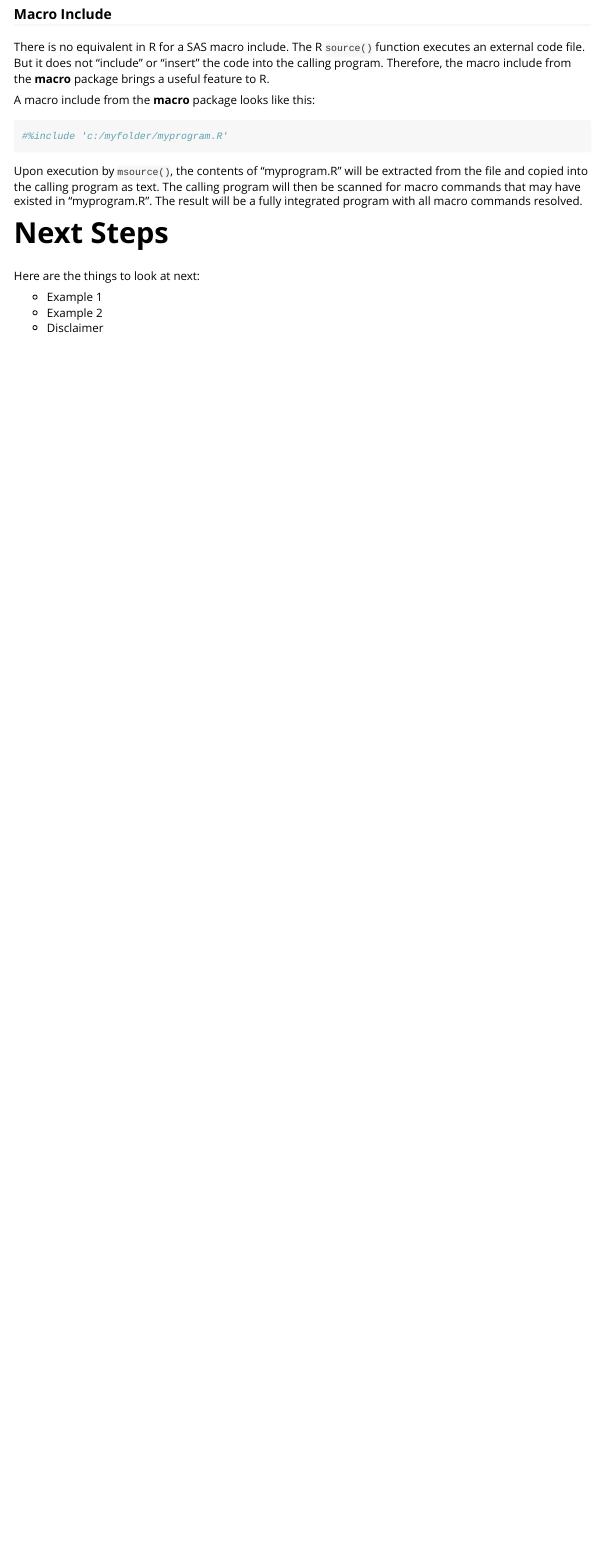
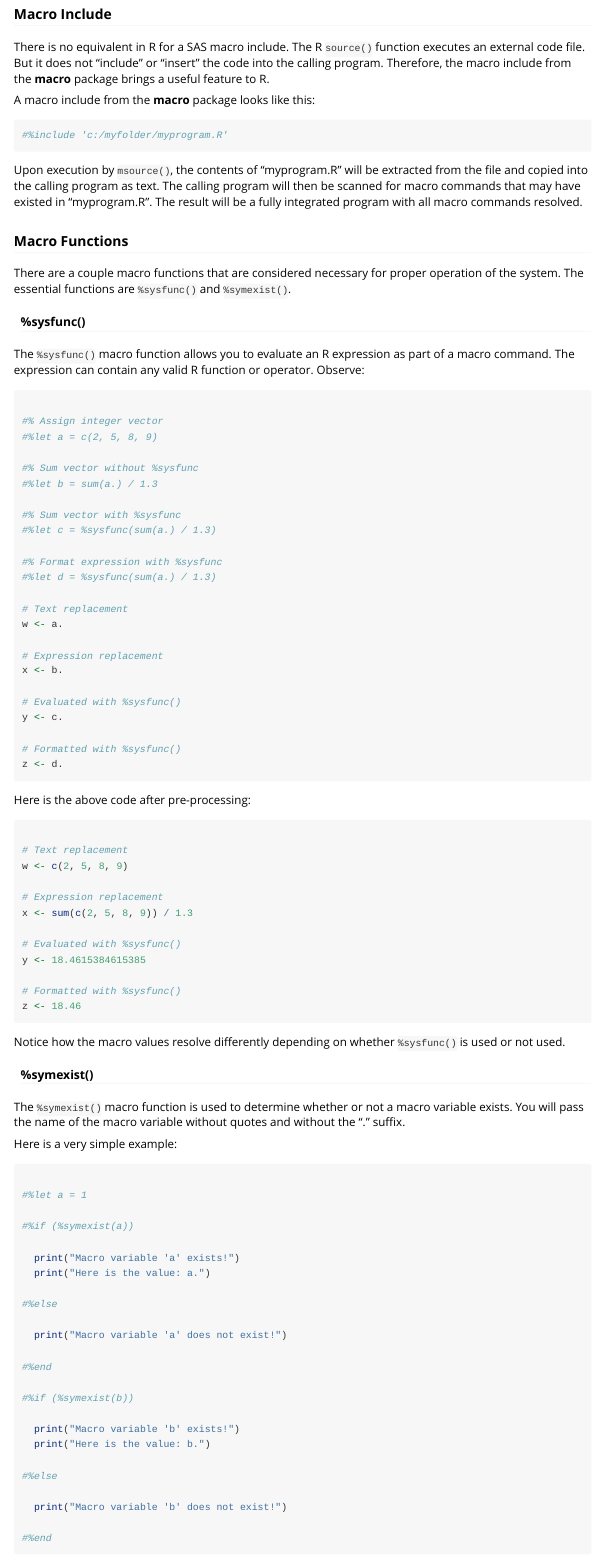
Before and after one commit to dbosak01/macro, an R Markdown document (vignettes/macro.Rmd): the page in a window 1100 px wide, from 4680 px down before the commit and from 4590 px down after it, so that both start at the same text. Rendered offline with R 4.5, knitr and Pandoc, with nearby package versions.

Commit message:
symexist() #4

````diff
--- a/vignettes/macro.Rmd
+++ b/vignettes/macro.Rmd
@@ -307,3 +303,95 @@ from the file and copied into the calling program as text.  The calling program
 will then be scanned for macro commands that may have existed in "myprogram.R".
 The result will be a fully integrated program with all macro commands resolved.
 
+### Macro Functions
+
+There are a couple macro functions that are considered necessary for proper
+operation of the system.  The essential functions are `%sysfunc()` and
+`%symexist()`.
+
+#### %sysfunc()
+
+The `%sysfunc()` macro function allows you to evaluate an R expression as
+part of a macro command.  The expression can contain any valid R function
+or operator.  Observe:
+
+```{r eval=FALSE, echo=TRUE}
+
+#% Assign integer vector
+#%let a = c(2, 5, 8, 9)
+
+#% Sum vector without %sysfunc
+#%let b = sum(a.) / 1.3
+
+#% Sum vector with %sysfunc
+#%let c = %sysfunc(sum(a.) / 1.3)
+
+#% Format expression with %sysfunc
+#%let d = %sysfunc(sum(a.) / 1.3)
+
+# Text replacement
+w <- a.
+
+# Expression replacement
+x <- b.
+
+# Evaluated with %sysfunc()
+y <- c.
+
+# Formatted with %sysfunc()
+z <- d.
+
+
+```
+Here is the above code after pre-processing:
+```{r eval=FALSE, echo=TRUE}
+
+# Text replacement
+w <- c(2, 5, 8, 9)
+
+# Expression replacement
+x <- sum(c(2, 5, 8, 9)) / 1.3
+
+# Evaluated with %sysfunc()
+y <- 18.4615384615385
+
+# Formatted with %sysfunc()
+z <- 18.46
+
+```
+Notice how the macro values resolve differently depending on whether
+`%sysfunc()` is used or not used.
+
+#### %symexist()
+
+The `%symexist()` macro function is used to determine whether or not
+a macro variable exists.  You will pass the name of the macro variable
+without quotes and without the "." suffix.
+
+Here is a very simple example:
+
+```{r eval=FALSE, echo=TRUE}
+
+#%let a = 1
+
+#%if (%symexist(a))
+
+  print("Macro variable 'a' exists!")
+  print("Here is the value: a.")
+
+#%else
+
+  print("Macro variable 'a' does not exist!")
+
+#%end
+
+#%if (%symexist(b))
+
+  print("Macro variable 'b' exists!")
+  print("Here is the value: b.")
+
+#%else
+
+  print("Macro variable 'b' does not exist!")
+
+#%end
````
Also changed, not shown: R/msource.R (+1 -1 lines), R/utilities.R (+75 -1 lines), docs/pkgdown.yml, vignettes/macro.Rmd (23 more changed lines), 10 other files.
